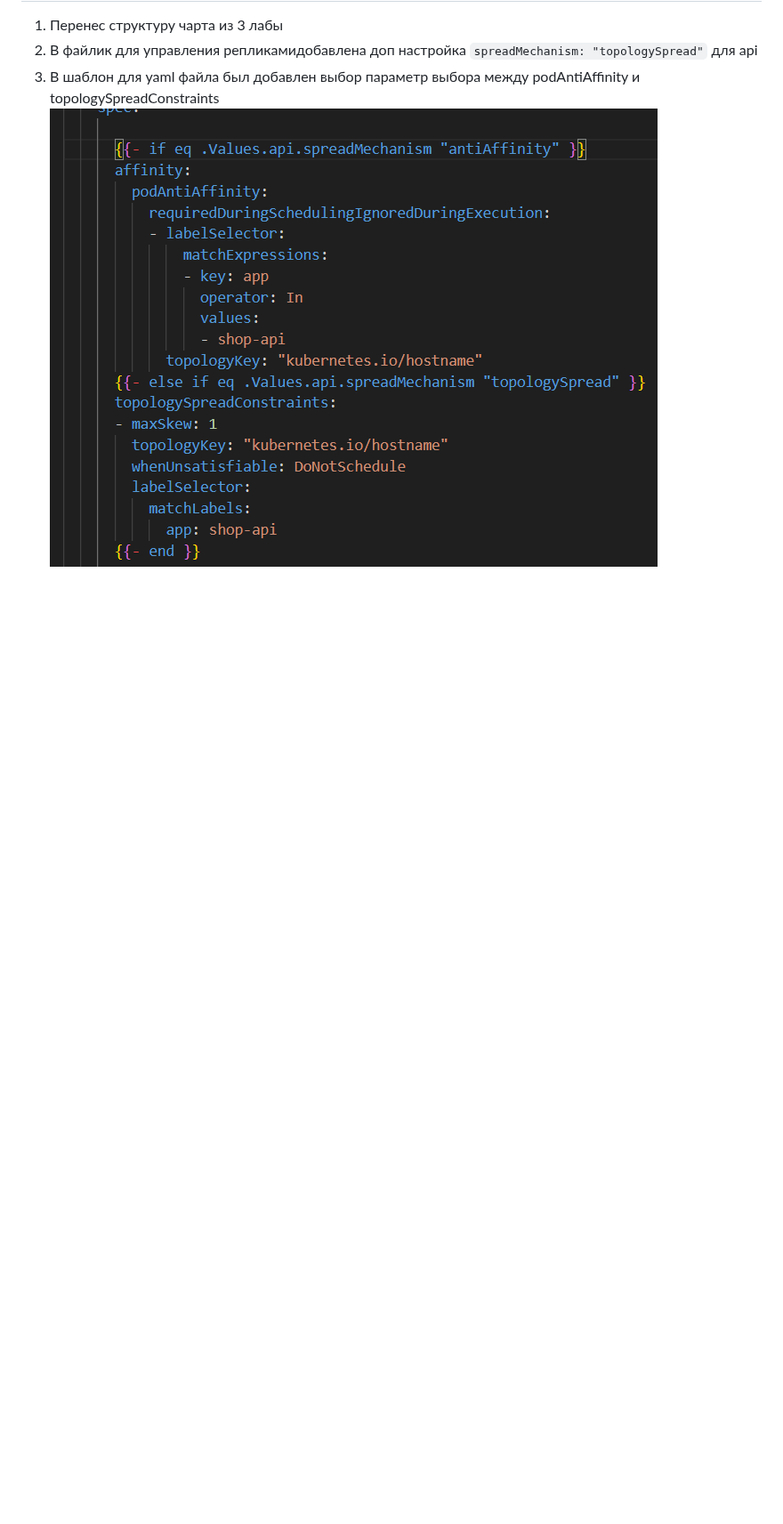
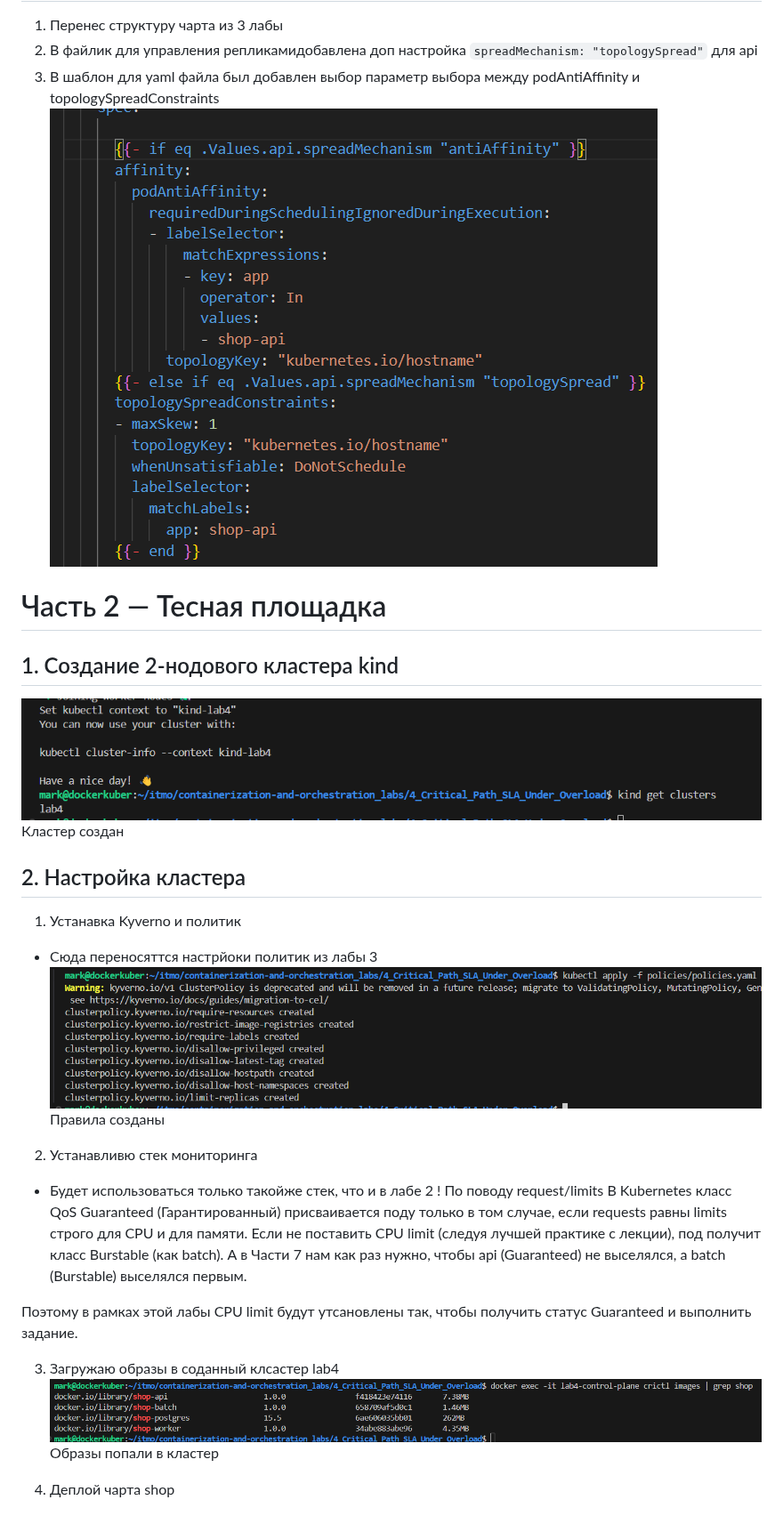
Before and after one commit to TheHomelessHacker/containerization-and-orchestration_labs, a Markdown page: 4_Critical_Path_SLA_Under_Overload/README.md, the part around the change. Shown at 89% size. Rendered like a GitHub page; pictures changed too: 4_Critical_Path_SLA_Under_Overload/screenshots/part_2/3.png (added), 4_Critical_Path_SLA_Under_Overload/screenshots/part_2/4.png (added), 4_Critical_Path_SLA_Under_Overload/screenshots/part_2/5.png (added); blank space fills up the shorter version.

Commit message:
lab4: part_2

```diff
--- a/4_Critical_Path_SLA_Under_Overload/README.md
+++ b/4_Critical_Path_SLA_Under_Overload/README.md
@@ -29,3 +29,28 @@ https://github.com/KeladKaal/containerization-and-orchestration/blob/main-rus/le
 1. В файлик для управления репликамидобавлена доп настройка `spreadMechanism: "topologySpread"` для api
 2. В шаблон для yaml файла был добавлен выбор параметр выбора между podAntiAffinity и topologySpreadConstraints
 ![](screenshots/part_1/2.png)
+
+# Часть 2 — Тесная площадка
+
+## 1. Создание 2-нодового кластера kind
+![](screenshots/part_2/3.png)
+Кластер создан
+
+## 2. Настройка кластера
+1. Устанавка Kyverno и политик
+- Сюда переносяттся настрйоки политик из лабы 3
+![](screenshots/part_2/4.png)
+Правила созданы
+2. Устанавливю стек мониторинга
+- Будет использоваться только такойже стек, что и в лабе 2
+! По поводу request/limits
+В Kubernetes класс QoS Guaranteed (Гарантированный) присваивается поду только в том случае, если requests равны limits строго для CPU и для памяти.
+Если не поставить CPU limit (следуя лучшей практике с лекции), под получит класс Burstable (как batch). А в Части 7 нам как раз нужно, чтобы api (Guaranteed) не выселялся, а batch (Burstable) выселялся первым.
+
+Поэтому в рамках этой лабы CPU limit будут утсановлены так, чтобы получить статус Guaranteed и выполнить задание.
+
+3. Загружаю образы в соданный клсастер lab4
+![](screenshots/part_2/5.png)
+Образы попали в кластер
+
+4. Деплой чарта shop
```
Also changed, not shown: 3 other files.
